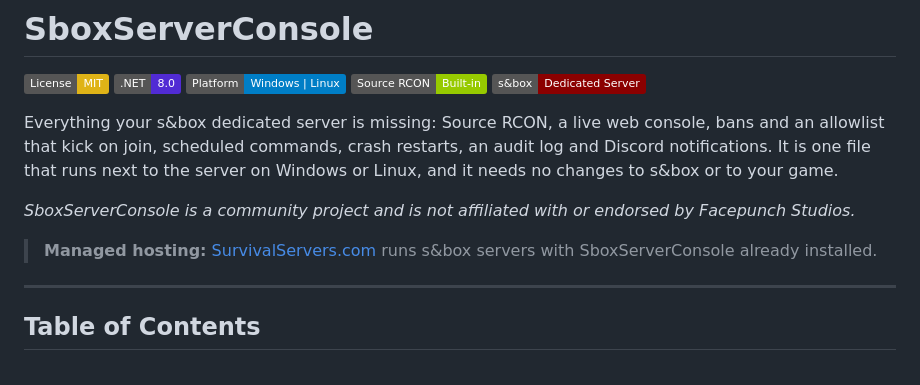
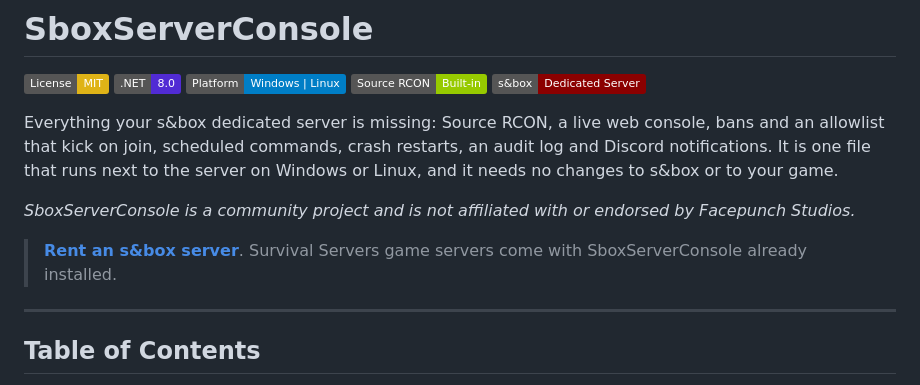
Before and after one commit to humangenome/SboxServerConsole, a Markdown page: README.md, the part around the change. Rendered like a GitHub page; badges without logos.

Commit message:
Docs: say 'Rent a server' instead of 'Managed hosting'

```diff
--- a/README.md
+++ b/README.md
@@ -14,7 +14,7 @@ Everything your s&box dedicated server is missing: Source RCON, a live web conso
 
 _SboxServerConsole is a community project and is not affiliated with or endorsed by Facepunch Studios._
 
-> **Managed hosting:** [SurvivalServers.com](https://www.survivalservers.com/services/game_servers/sbox/?utm_source=github&utm_medium=readme&utm_campaign=sbox_server_console) runs s&box servers with SboxServerConsole already installed.
+> **[Rent an s&box server](https://www.survivalservers.com/services/game_servers/sbox/?utm_source=github&utm_medium=readme&utm_campaign=sbox_server_console)**. Survival Servers game servers come with SboxServerConsole already installed.
 
 ---
 
```
